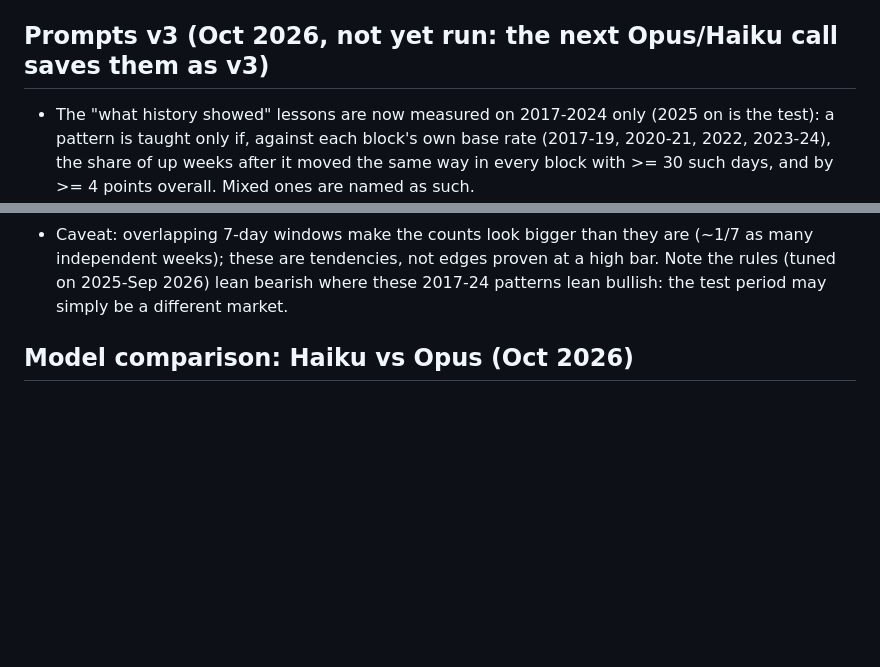
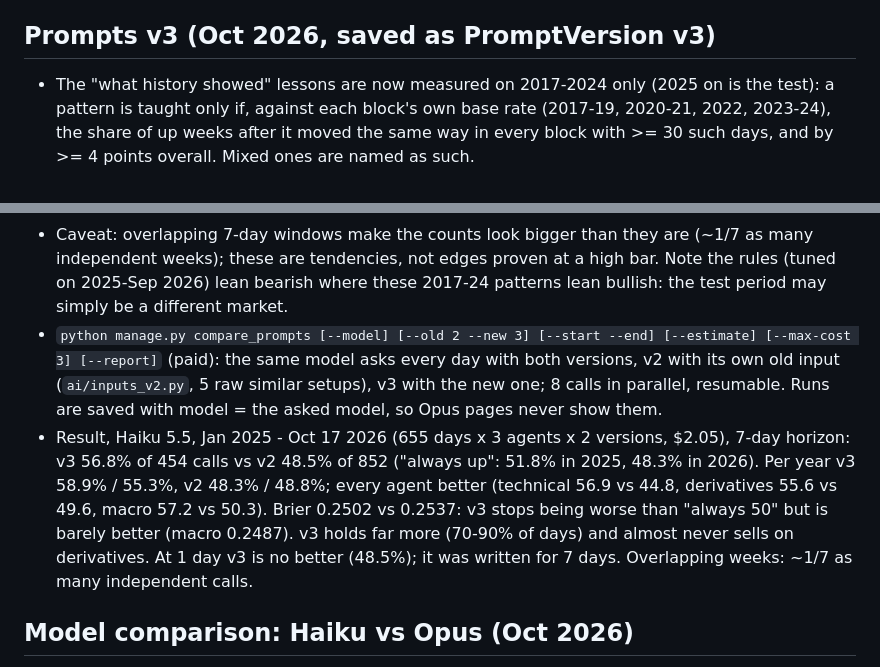
Before and after one commit to ayhamabualhaj/BTC_Advisor, a Markdown page: CLAUDE.md, 2 parts joined by grey strips. Drawn GitHub-style; blank space fills up the shorter version.

Commit message:
CLAUDE.md: prompt v3 vs v2 results with Haiku on 2025-2026
Co-Authored-By: Claude Opus 5.5 <noreply@anthropic.com>

```diff
--- a/CLAUDE.md
+++ b/CLAUDE.md
@@ -230,7 +230,7 @@ logistic regression, random forest for macro) and Opus 5.5 (judgment). The syste
 - Free everywhere: `backtest_rules --scores ml`, `calibration --scores ml`,
   `choose_combining_rule --scores ml`.
 
-## Prompts v3 (Oct 2026, not yet run: the next Opus/Haiku call saves them as v3)
+## Prompts v3 (Oct 2026, saved as PromptVersion v3)
 - The "what history showed" lessons are now measured on 2017-2024 only (2025 on is the
   test): a pattern is taught only if, against each block's own base rate (2017-19,
   2020-21, 2022, 2023-24), the share of up weeks after it moved the same way in every
@@ -255,6 +255,18 @@ logistic regression, random forest for macro) and Opus 5.5 (judgment). The syste
   independent weeks); these are tendencies, not edges proven at a high bar. Note the rules
   (tuned on 2025-Sep 2026) lean bearish where these 2017-24 patterns lean bullish: the
   test period may simply be a different market.
+- `python manage.py compare_prompts [--model] [--old 2 --new 3] [--start --end] [--estimate]
+  [--max-cost 3] [--report]` (paid): the same model asks every day with both versions, v2
+  with its own old input (`ai/inputs_v2.py`, 5 raw similar setups), v3 with the new one;
+  8 calls in parallel, resumable. Runs are saved with model = the asked model, so Opus pages
+  never show them.
+- Result, Haiku 5.5, Jan 2025 - Oct 17 2026 (655 days x 3 agents x 2 versions, $2.05),
+  7-day horizon: v3 56.8% of 454 calls vs v2 48.5% of 852 ("always up": 51.8% in 2025,
+  48.3% in 2026). Per year v3 58.9% / 55.3%, v2 48.3% / 48.8%; every agent better (technical
+  56.9 vs 44.8, derivatives 55.6 vs 49.6, macro 57.2 vs 50.3). Brier 0.2502 vs 0.2537: v3
+  stops being worse than "always 50" but is barely better (macro 0.2487). v3 holds far more
+  (70-90% of days) and almost never sells on derivatives. At 1 day v3 is no better (48.5%);
+  it was written for 7 days. Overlapping weeks: ~1/7 as many independent calls.
 
 ## Model comparison: Haiku vs Opus (Oct 2026)
 - `AgentRun.model` records the Claude model asked (old runs back-filled as Opus 5.5). Opus
```
